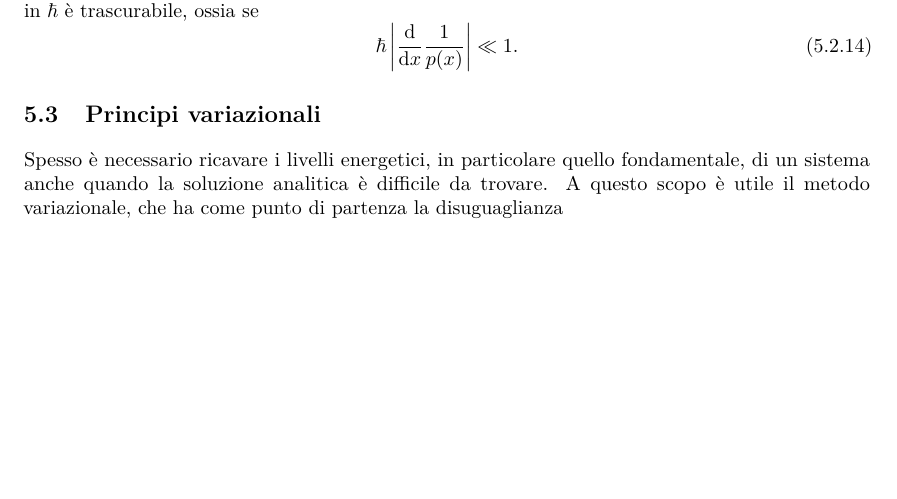
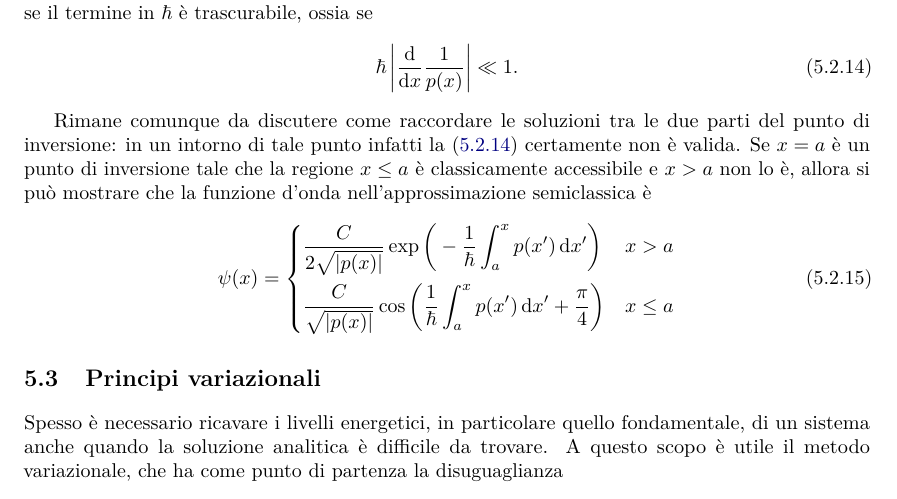
Before and after one commit to phaerrax/meccanica-quantistica, a LaTeX book (meccanica-quantistica.tex, which reads chapters/variazioni.tex): part of page 47 of 66, cut so that both start at the same text, the shorter picture padded with empty space. Compiled offline with pdfLaTeX; TikZ figures are drawn from their code, not taken from saved files.

Commit message:
Aggiunta soluzione dell'approssimazione WKB
Al termine della sezione sull'approssimazione WKB è stata aggiunta,
senza dimostrazione (per ora...), la forma "finale" della funzione
d'onda dopo aver opportunamente raccordato le soluzioni con qualche
metodo nel punto di inversione.

```diff
--- a/chapters/variazioni.tex
+++ b/chapters/variazioni.tex
@@ -94,11 +94,21 @@ perciò la funzione d'onda approssimata è
 	\label{eq:soluzione-WKB-ordine-1}
 \end{equation}
 intendendo anche qui che la soluzione generale è combinazione lineare delle due funzioni, per ciascun segno.
-
 È necessario infine discutere della validità di questa approssimazione: essa è valida se il termine in $\hbar$ è trascurabile, ossia se
 \begin{equation}
 	\hbar\abs{\drv{}{x}\frac1{p(x)}}\ll 1.
 	\label{eq:condizione-approssimazione-WKB}
+\end{equation}
+
+Rimane comunque da discutere come raccordare le soluzioni tra le due parti del punto di inversione: in un intorno di tale punto infatti la \eqref{eq:condizione-approssimazione-WKB} certamente non è valida.
+Se $x=a$ è un punto di inversione tale che la regione $x\le a$ è classicamente accessibile e $x>a$ non lo è, allora si può mostrare che la funzione d'onda nell'approssimazione semiclassica è
+\begin{equation}
+	\psi(x)=
+	\begin{dcases}
+		\frac{C}{2\sqrt{\abs{p(x)}}}\exp\bigg(-\frac1{\hbar}\int_a^xp(x')\,\dd x'\bigg)				&x>a\\
+		\frac{C}{\sqrt{\abs{p(x)}}}\cos\bigg(\frac1{\hbar}\int_a^xp(x')\,\dd x'+\frac{\pi}4\bigg)	&x\le a
+	\end{dcases}
+	\label{eq:wf-semiclassica}
 \end{equation}
 
 \section{Principi variazionali}
```
